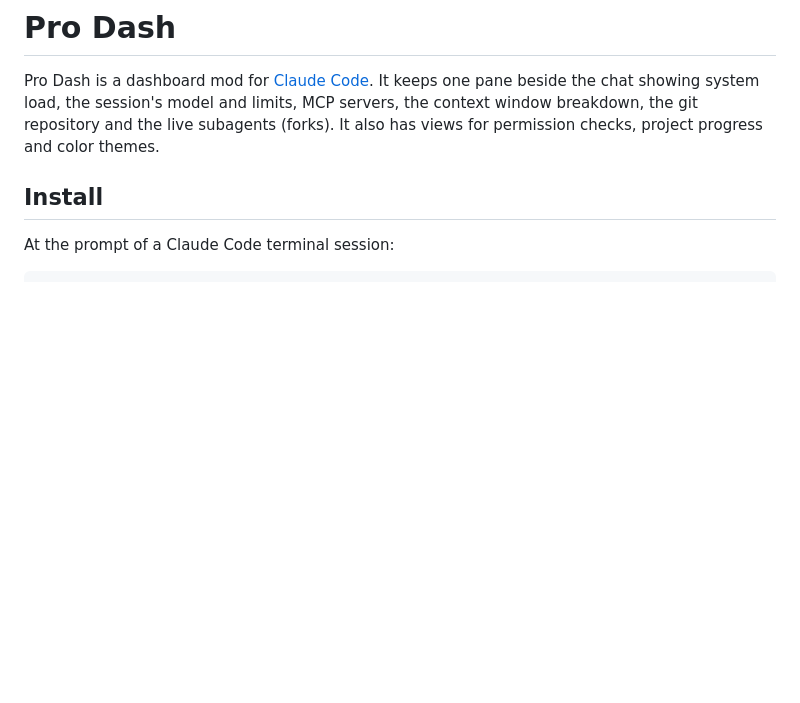
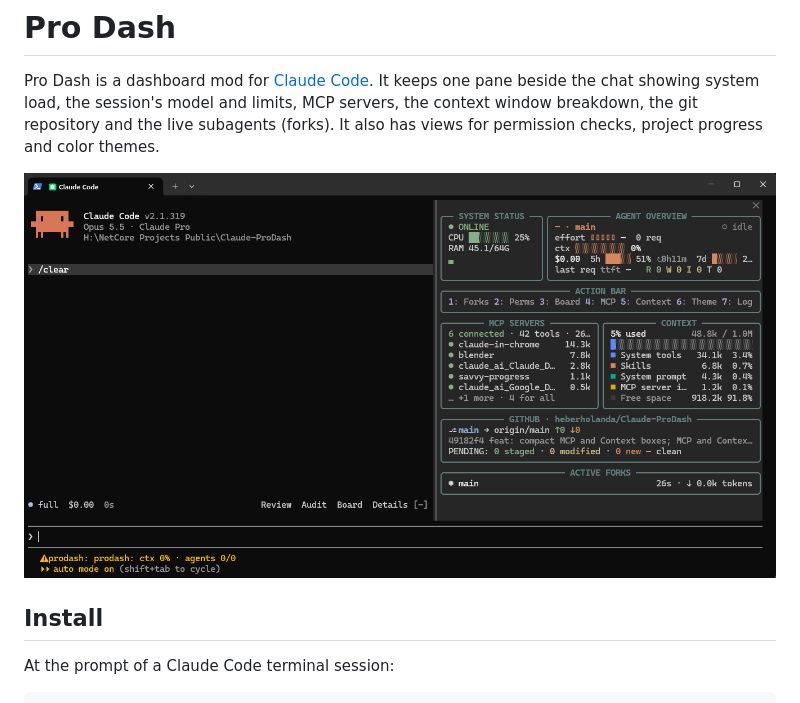
Before and after one commit to heberholanda/Claude-ProDash, a Markdown page: README.md, the part around the change. Drawn GitHub-style; pictures changed too: docs/screenshot.png (added); blank space fills up the shorter version.

Commit message:
docs: add screenshot to README

```diff
--- a/README.md
+++ b/README.md
@@ -1,6 +1,8 @@
 # Pro Dash
 
 Pro Dash is a dashboard mod for [Claude Code](https://claude.com/claude-code). It keeps one pane beside the chat showing system load, the session's model and limits, MCP servers, the context window breakdown, the git repository and the live subagents (forks). It also has views for permission checks, project progress and color themes.
+
+![Pro Dash beside a Claude Code session](docs/screenshot.png)
 
 ## Install
 
```
